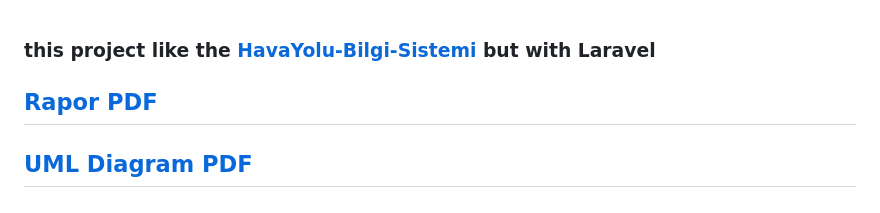
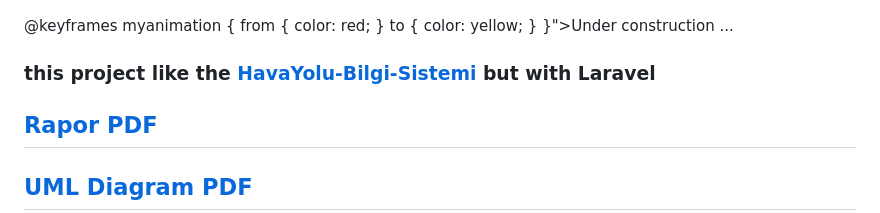
Before and after one commit to Ahmedsall1/Hava_Yolu, a Markdown page: README.md, the part around the change. Rendered like a GitHub page.

```diff
--- a/README.md
+++ b/README.md
@@ -1,4 +1,15 @@
+<h2 style="
+  color: red;
+  animation: myanimation 2s infinite;
 
+@keyframes myanimation {
+  from {
+    color: red;
+  }
+  to {
+    color: yellow;
+  }
+}">Under construction ...</h2>
 <h3>this project like the <a href="https://github.com/Ahmedsall1/HavaYolu-Bilgi-Sistemi-">HavaYolu-Bilgi-Sistemi</a> but with Laravel</h3>
 
 
```
